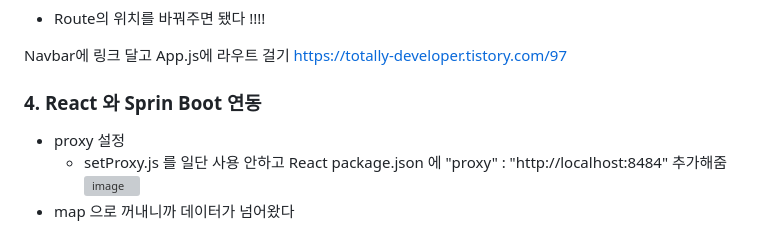
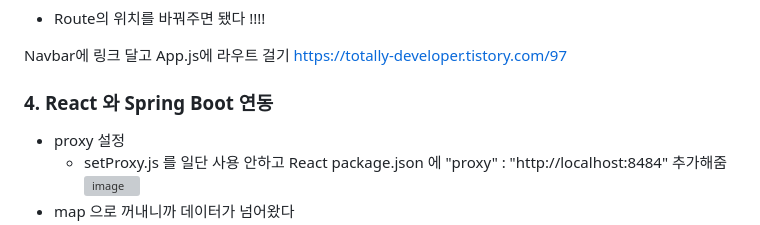
Before and after one commit to minji856/HI-Evacation, a Markdown page: README.md, the part around the change. Rendered like a GitHub page; grey boxes are pictures that could not be loaded.

```diff
--- a/README.md
+++ b/README.md
@@ -23,7 +23,7 @@
 Navbar에 링크 달고 App.js에 라우트 걸기
 https://totally-developer.tistory.com/97
 
-### 4. React 와 Sprin Boot 연동
+### 4. React 와 Spring Boot 연동
 - proxy 설정
 	- setProxy.js 를 일단 사용 안하고 React package.json 에 "proxy" : "http://localhost:8484" 추가해줌
  ![image](https://github.com/minji856/HI-Evacation/assets/144756912/d011af2d-8a3e-4dff-b85e-1b5f79566b1f)
```
